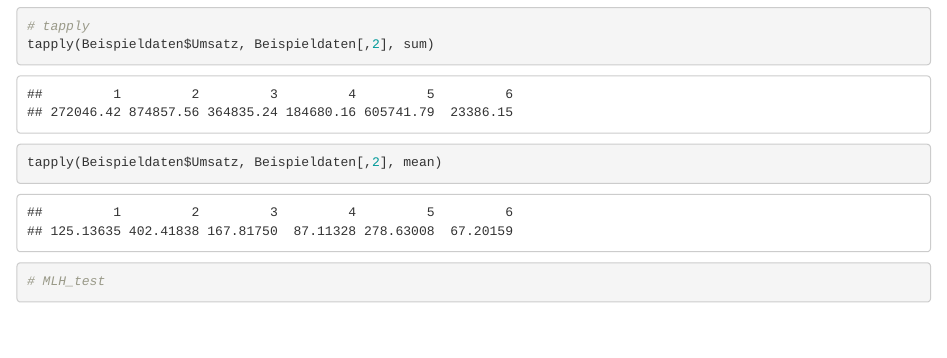
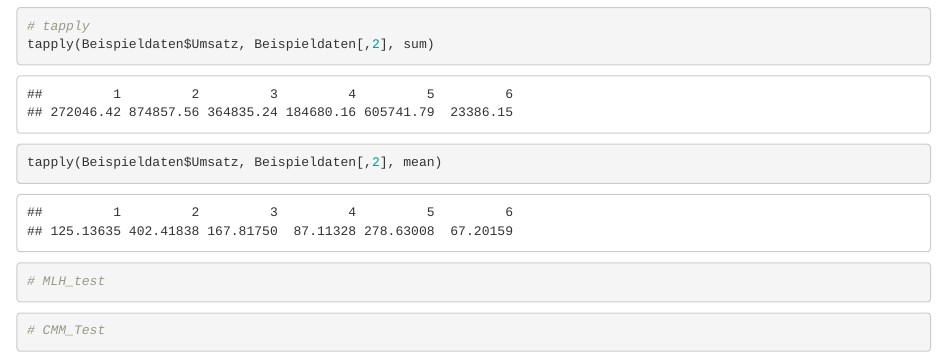
Before and after one commit to ChristinaMaedge/Application_Project, an R Markdown document (ApplicationProject.Rmd): the page in a window 1100 px wide, from 3600 px down. Rendered offline with R 4.5, knitr and Pandoc, with nearby package versions; drawn as R Markdown's standard HTML page in place of the format the file asks for.

Commit message:
Testchunk eingefügt.

````diff
--- a/ApplicationProject.Rmd
+++ b/ApplicationProject.Rmd
@@ -77,3 +77,7 @@ tapply(Beispieldaten$Umsatz, Beispieldaten[,2], mean)
 ```{r}
 # MLH_test
 ```
+
+```{r}
+# CMM_Test
+```
````
